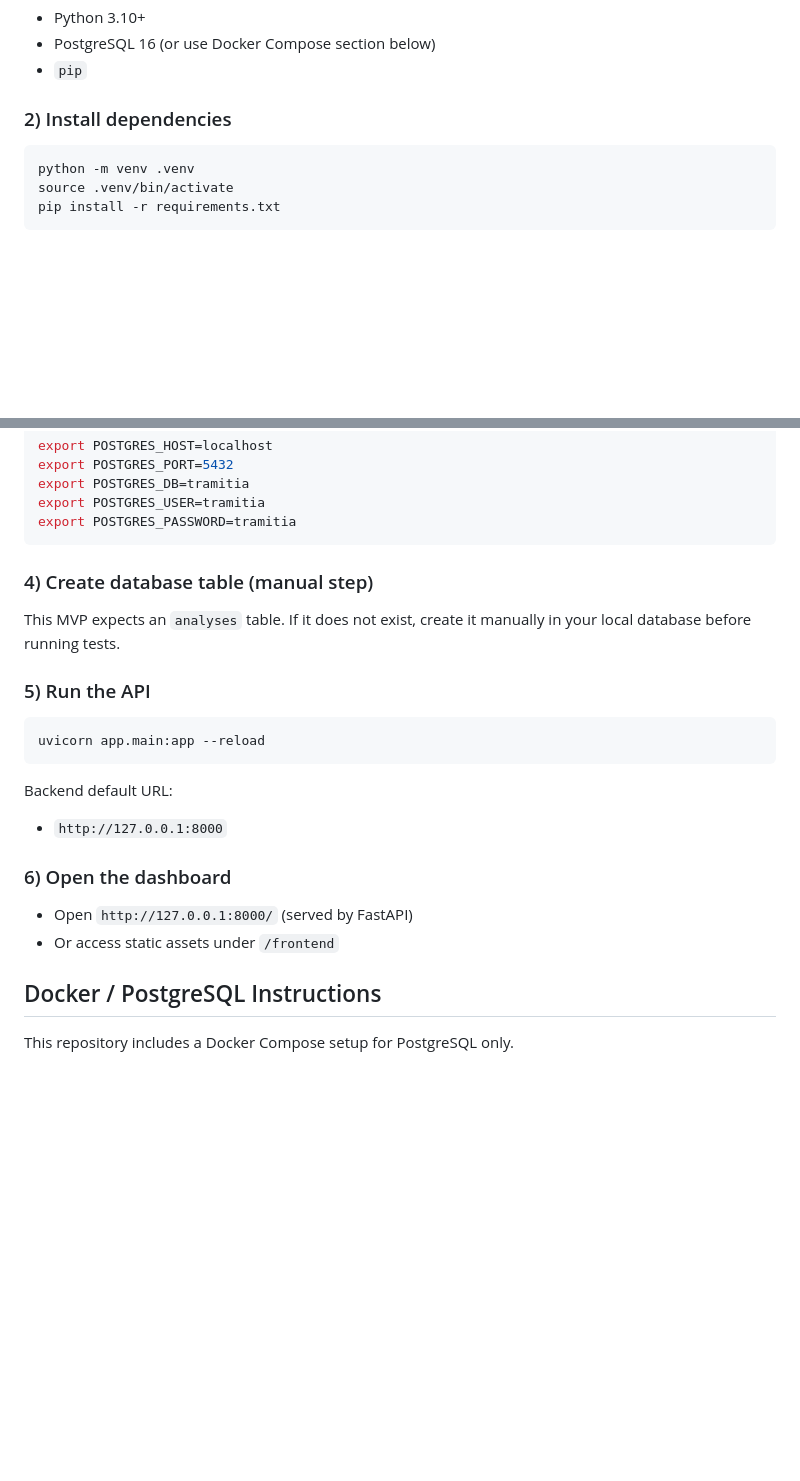
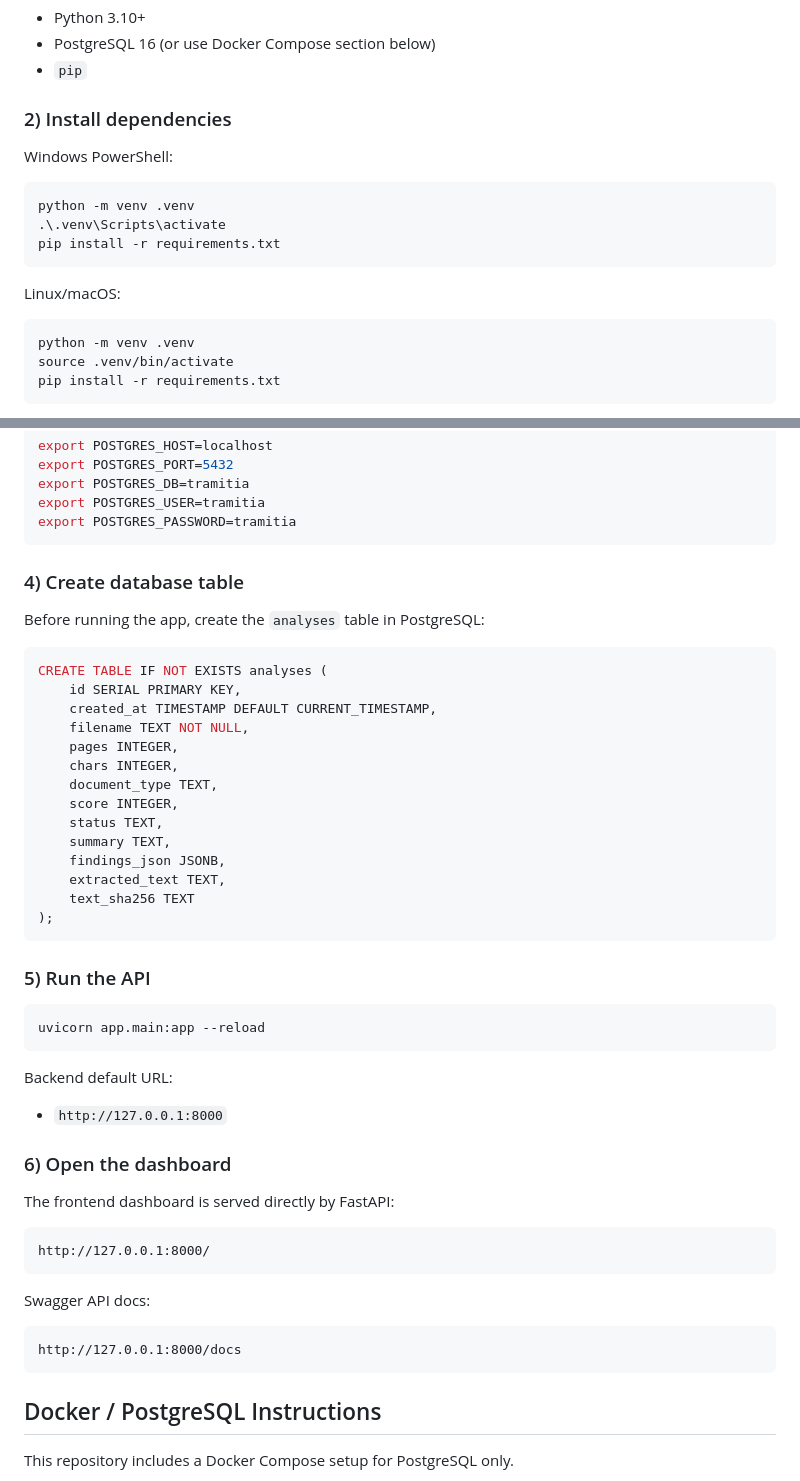
Before and after one commit to arnaumarti-dev/tramitia-ai-document-review, a Markdown page: README.md, 2 parts joined by grey strips. Drawn GitHub-style; blank space fills up the shorter version.

````diff
--- a/README.md
+++ b/README.md
@@ -68,6 +68,16 @@ tramitia-ai-document-review/
 
 ### 2) Install dependencies
 
+Windows PowerShell:
+
+```powershell
+python -m venv .venv
+.\.venv\Scripts\activate
+pip install -r requirements.txt
+```
+
+Linux/macOS:
+
 ```bash
 python -m venv .venv
 source .venv/bin/activate
@@ -94,9 +104,26 @@ export POSTGRES_USER=tramitia
 export POSTGRES_PASSWORD=tramitia
 ```
 
-### 4) Create database table (manual step)
+### 4) Create database table
 
-This MVP expects an `analyses` table. If it does not exist, create it manually in your local database before running tests.
+Before running the app, create the `analyses` table in PostgreSQL:
+
+```sql
+CREATE TABLE IF NOT EXISTS analyses (
+    id SERIAL PRIMARY KEY,
+    created_at TIMESTAMP DEFAULT CURRENT_TIMESTAMP,
+    filename TEXT NOT NULL,
+    pages INTEGER,
+    chars INTEGER,
+    document_type TEXT,
+    score INTEGER,
+    status TEXT,
+    summary TEXT,
+    findings_json JSONB,
+    extracted_text TEXT,
+    text_sha256 TEXT
+);
+```
 
 ### 5) Run the API
 
@@ -109,8 +136,17 @@ Backend default URL:
 
 ### 6) Open the dashboard
 
-- Open `http://127.0.0.1:8000/` (served by FastAPI)
-- Or access static assets under `/frontend`
+The frontend dashboard is served directly by FastAPI:
+
+```text
+http://127.0.0.1:8000/
+```
+
+Swagger API docs:
+
+```text
+http://127.0.0.1:8000/docs
+```
 
 ## Docker / PostgreSQL Instructions
 
````
Also changed, not shown: other parts of README.md (+6 -0 lines).
